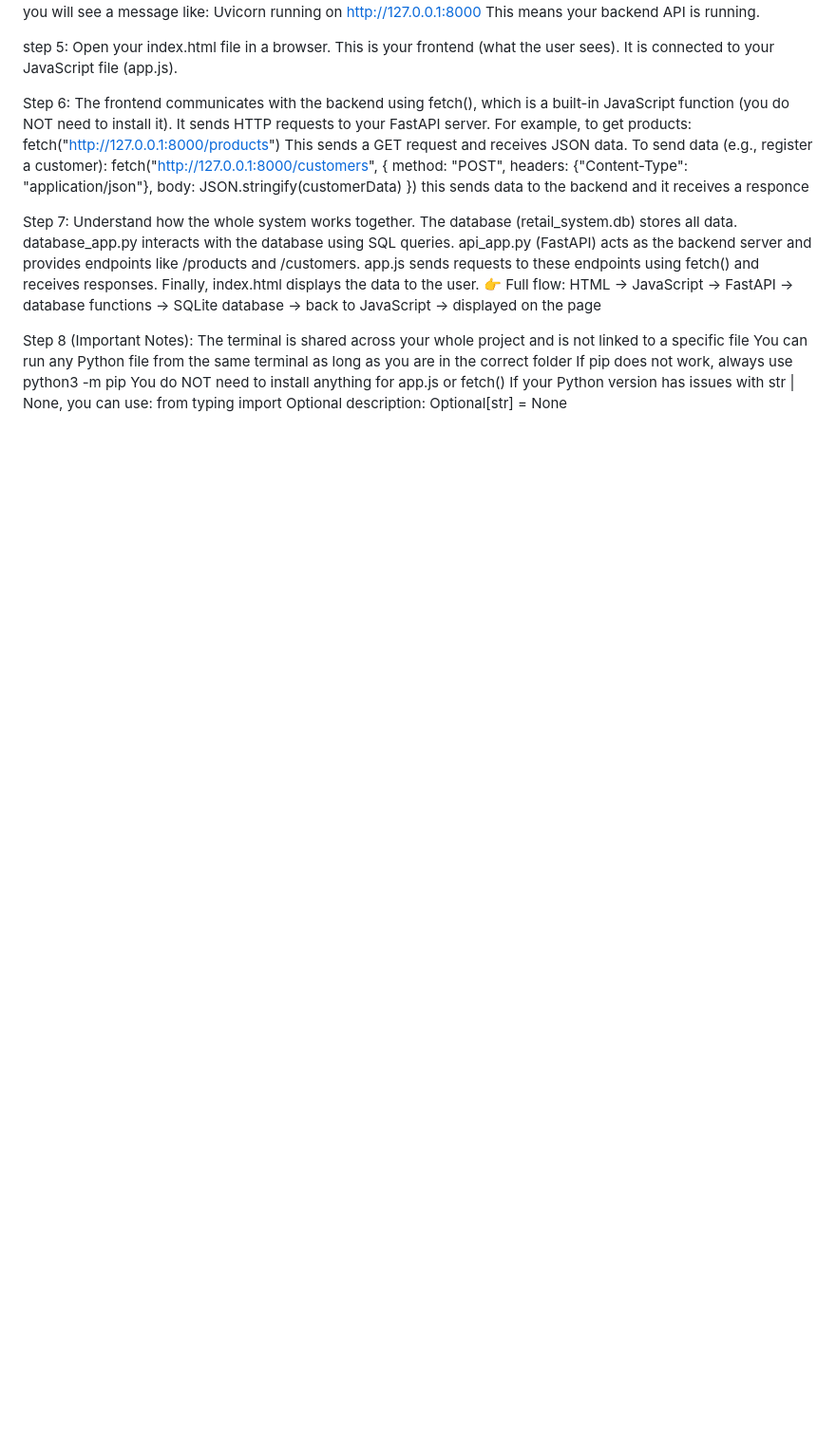
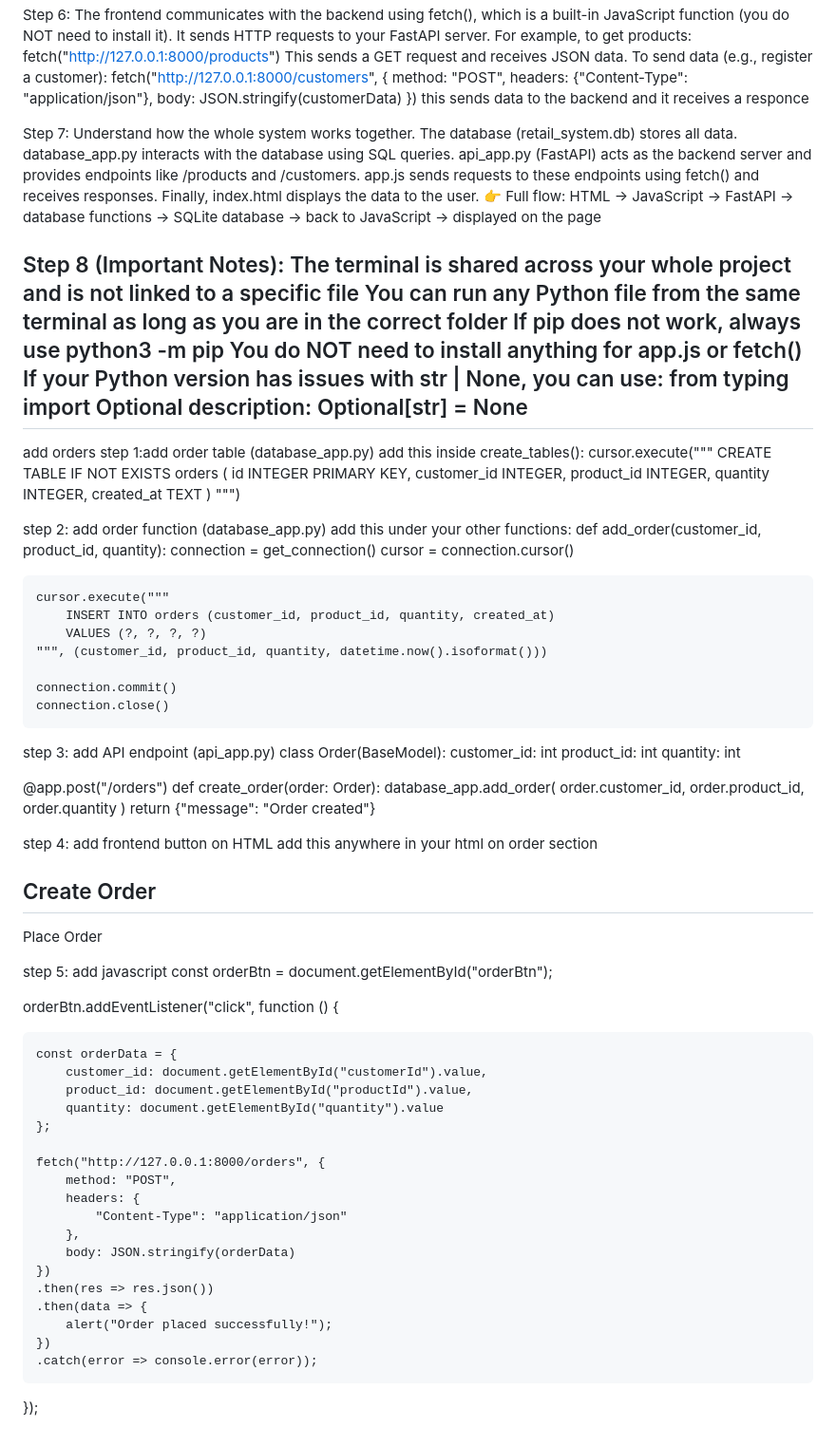
Before and after one commit to hameem101/task2-fix-for-backend, a Markdown page: README.md, the part around the change. Shown at 95% size. GitHub-like rendering; blank space fills up the shorter version.

Commit message:
Add order functionality to README
Added steps to implement order functionality, including database table creation, API endpoint, frontend button, and JavaScript for order placement.

```diff
--- a/README.md
+++ b/README.md
@@ -100,3 +100,81 @@ You do NOT need to install anything for app.js or fetch()
 If your Python version has issues with str | None, you can use:
 from typing import Optional
 description: Optional[str] = None
+----------------------------------------------------------------------------------------------------------------------------------------------------------------------------------
+add orders
+step 1:add order table (database_app.py)
+add this inside create_tables():
+cursor.execute("""
+CREATE TABLE IF NOT EXISTS orders (
+    id INTEGER PRIMARY KEY,
+    customer_id INTEGER,
+    product_id INTEGER,
+    quantity INTEGER,
+    created_at TEXT
+)
+""")
+
+step 2: add order function (database_app.py)
+add this under your other functions:
+def add_order(customer_id, product_id, quantity):
+    connection = get_connection()
+    cursor = connection.cursor()
+
+    cursor.execute("""
+        INSERT INTO orders (customer_id, product_id, quantity, created_at)
+        VALUES (?, ?, ?, ?)
+    """, (customer_id, product_id, quantity, datetime.now().isoformat()))
+
+    connection.commit()
+    connection.close()
+
+step 3: add API endpoint (api_app.py)
+class Order(BaseModel):
+    customer_id: int
+    product_id: int
+    quantity: int
+
+@app.post("/orders")
+def create_order(order: Order):
+    database_app.add_order(
+        order.customer_id,
+        order.product_id,
+        order.quantity
+    )
+    return {"message": "Order created"}
+
+step 4: add frontend button on HTML
+add this anywhere in your html on order section
+<h2>Create Order</h2>
+
+<input type="number" id="customerId" placeholder="Customer ID">
+<input type="number" id="productId" placeholder="Product ID">
+<input type="number" id="quantity" placeholder="Quantity">
+
+<button id="orderBtn">Place Order</button>
+
+step 5: add javascript
+const orderBtn = document.getElementById("orderBtn");
+
+orderBtn.addEventListener("click", function () {
+
+    const orderData = {
+        customer_id: document.getElementById("customerId").value,
+        product_id: document.getElementById("productId").value,
+        quantity: document.getElementById("quantity").value
+    };
+
+    fetch("http://127.0.0.1:8000/orders", {
+        method: "POST",
+        headers: {
+            "Content-Type": "application/json"
+        },
+        body: JSON.stringify(orderData)
+    })
+    .then(res => res.json())
+    .then(data => {
+        alert("Order placed successfully!");
+    })
+    .catch(error => console.error(error));
+
+});
```
